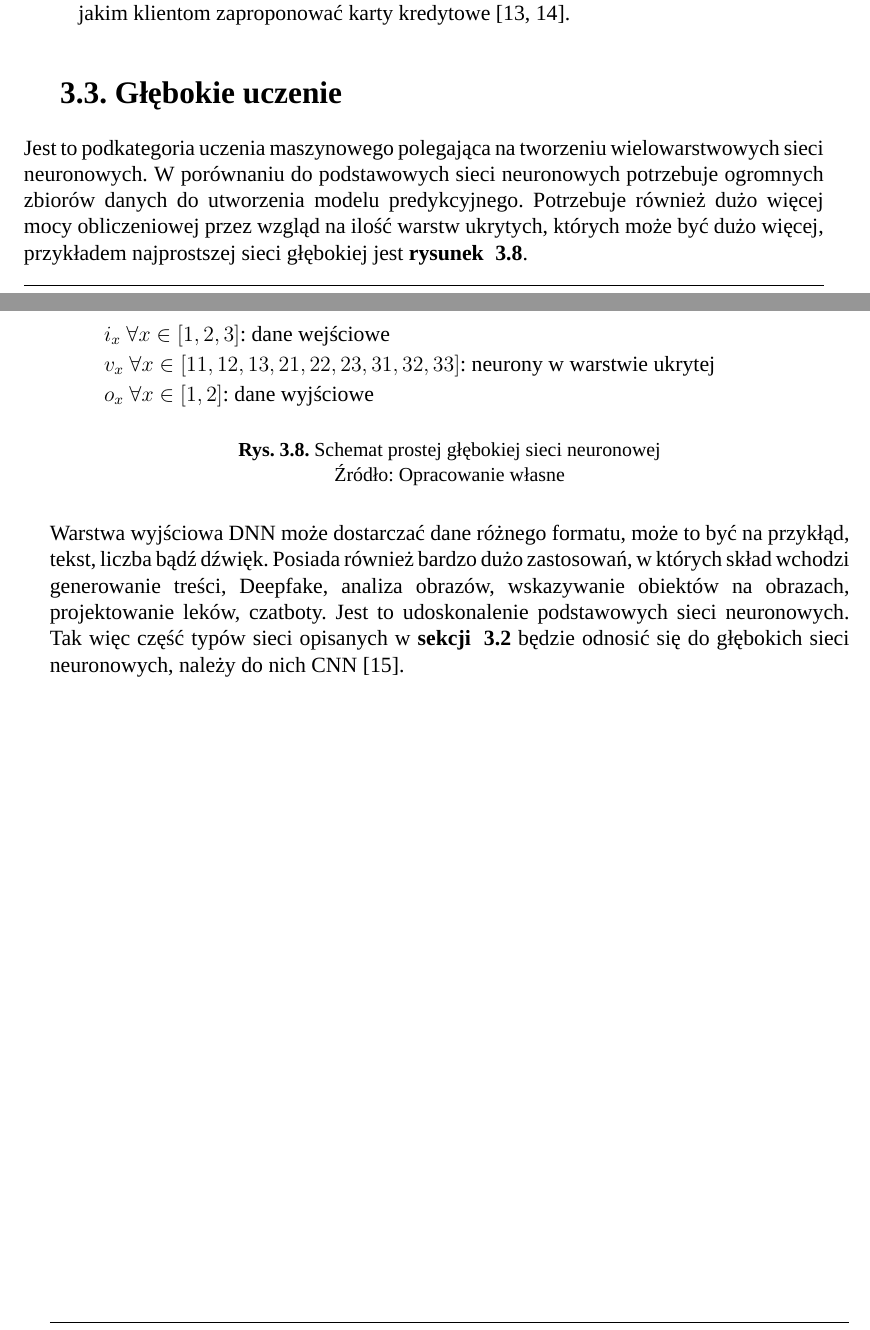
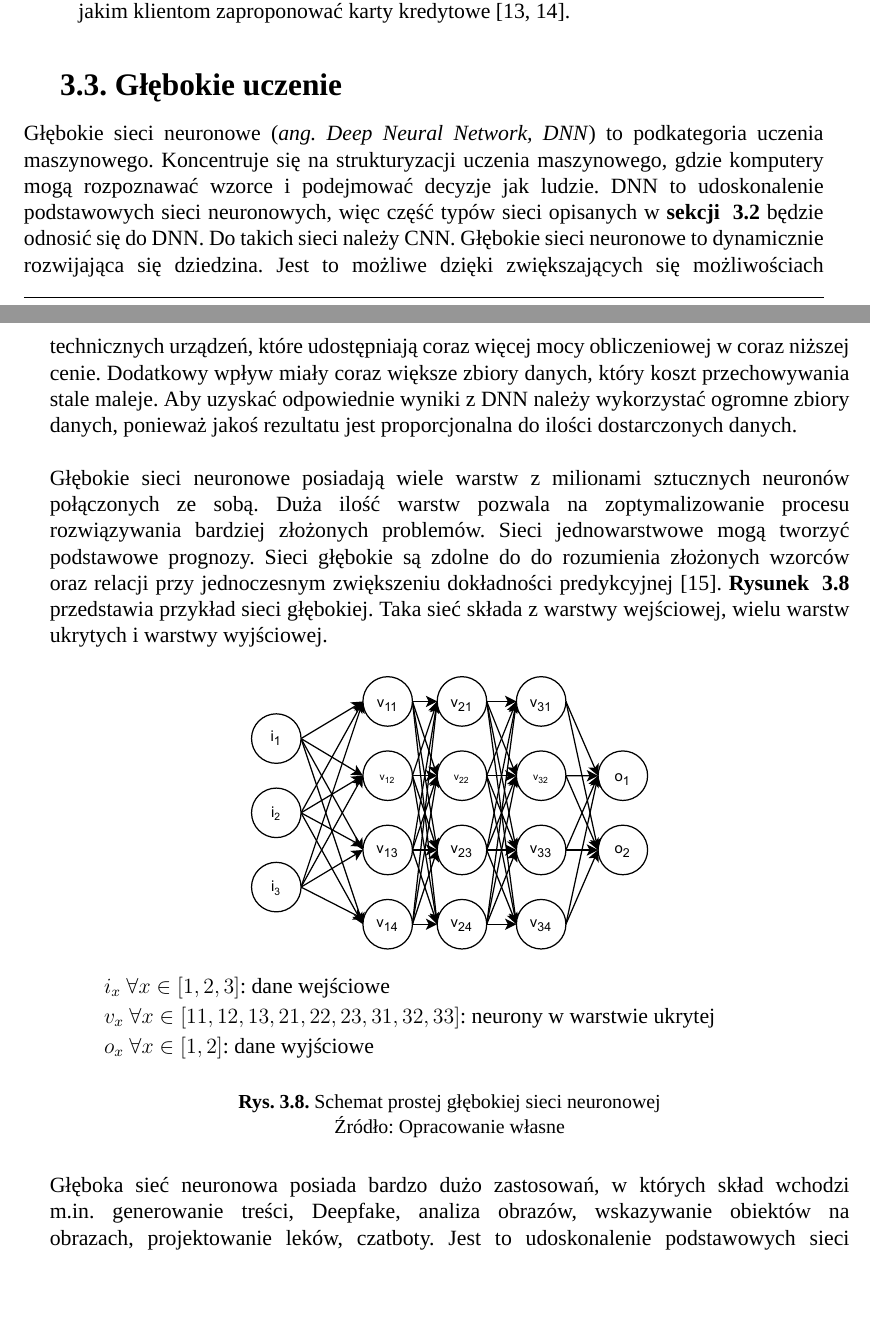
Before and after one commit to Suvres/mgr_pwr_2023, a LaTeX thesis (praca/main.tex, which reads praca/sztuczna-inteligencja.tex): two parts of pages 18 and 19 of 58, joined at a grey line, cut so that both start at the same text, the shorter picture padded with empty space. Compiled offline with XeLaTeX; a missing font is replaced by an installed copy or a similar font.

Commit message:
[PRM] poprawki do rozdziału sztuczna sieć

```diff
--- a/praca/sztuczna-inteligencja.tex
+++ b/praca/sztuczna-inteligencja.tex
@@ -104,7 +104,9 @@ Sieci neuronowe możemy podzielić na wiele rodzajów. Wśród nich możemy wyr
 
 \section{Głębokie uczenie}
 \label{sec:deeplearn}
-Jest to podkategoria uczenia maszynowego polegająca na tworzeniu wielowarstwowych sieci neuronowych.\ W porównaniu do podstawowych sieci neuronowych potrzebuje ogromnych zbiorów danych do utworzenia modelu predykcyjnego.\ Potrzebuje również dużo więcej mocy obliczeniowej przez wzgląd na ilość warstw ukrytych, których może być dużo więcej, przykładem najprostszej sieci głębokiej jest \refsource{rysunek}{fig:deep-learn}.
+Głębokie sieci neuronowe \trans{ang. Deep Neural Network, DNN} to podkategoria uczenia maszynowego.\ Koncentruje się na strukturyzacji uczenia maszynowego, gdzie komputery mogą rozpoznawać wzorce i podejmować decyzje jak ludzie.\ DNN to udoskonalenie podstawowych sieci neuronowych, więc część typów sieci opisanych w \refsource{sekcji}{sec:snn} będzie odnosić się do DNN.\ Do takich sieci należy CNN.\ Głębokie sieci neuronowe to dynamicznie rozwijająca się dziedzina.\ Jest to możliwe dzięki zwiększających się możliwościach technicznych urządzeń, które udostępniają coraz więcej mocy obliczeniowej w coraz niższej cenie.\ Dodatkowy wpływ miały coraz większe zbiory danych, który koszt przechowywania stale maleje.\ Aby uzyskać odpowiednie wyniki z DNN należy wykorzystać ogromne zbiory danych, ponieważ jakoś rezultatu jest proporcjonalna do ilości dostarczonych danych.
+\\ \\
+Głębokie sieci neuronowe posiadają wiele warstw z milionami sztucznych neuronów połączonych ze sobą.\ Duża ilość warstw pozwala na zoptymalizowanie procesu rozwiązywania bardziej złożonych problemów.\ Sieci jednowarstwowe mogą tworzyć podstawowe prognozy.\ Sieci głębokie są zdolne do do rozumienia złożonych wzorców oraz relacji przy jednoczesnym zwiększeniu dokładności predykcyjnej~\cite{Crabtree}.\ \refsource{Rysunek}{fig:deep-learn} przedstawia przykład sieci głębokiej.\ Taka sieć składa z warstwy wejściowej, wielu warstw ukrytych i warstwy wyjściowej.
 
 \begin{figure}[H]
     \centering
@@ -118,4 +120,4 @@ Jest to podkategoria uczenia maszynowego polegająca na tworzeniu wielowarstwowy
     \label{fig:deep-learn}
 \end{figure}
 
-Warstwa wyjściowa DNN może dostarczać dane różnego formatu, może to być na przykłąd, tekst, liczba bądź dźwięk.\ Posiada również bardzo dużo zastosowań, w których skład wchodzi generowanie treści, Deepfake, analiza obrazów, wskazywanie obiektów na obrazach, projektowanie leków, czatboty.\ Jest to udoskonalenie podstawowych sieci neuronowych.\ Tak więc część typów sieci opisanych w \refsource{sekcji}{sec:snn} będzie odnosić się do głębokich sieci neuronowych, należy do nich CNN~\cite{MicrosoftDeep2023}.
+Głęboka sieć neuronowa posiada bardzo dużo zastosowań, w których skład wchodzi m.in. generowanie treści, Deepfake, analiza obrazów, wskazywanie obiektów na obrazach, projektowanie leków, czatboty.\ Jest to udoskonalenie podstawowych sieci neuronowych~\cite{MicrosoftDeep2023}.
```
Also changed, not shown: praca/bibliografia.bib (+6 -0 lines), praca/skroty.tex (+2 -0 lines), praca/sztuczna-inteligencja.tex (2 more changed lines).
